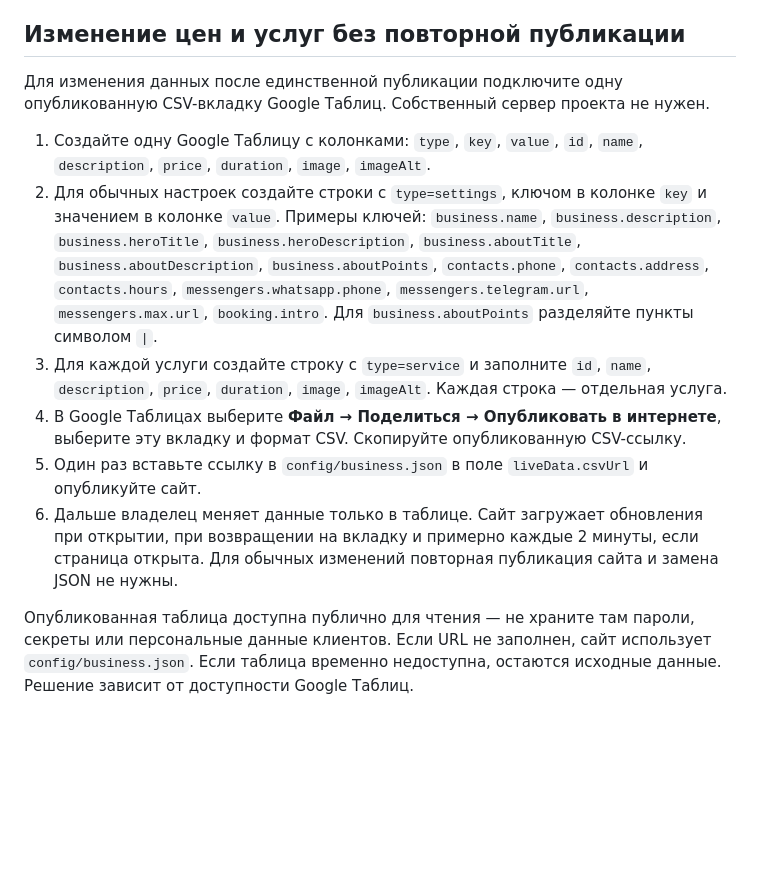
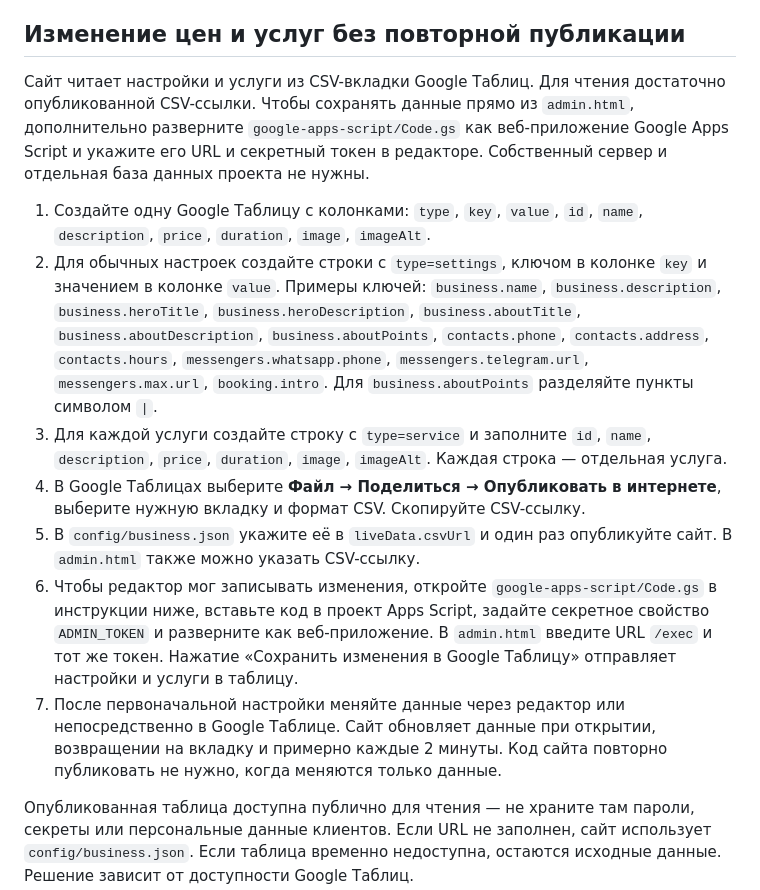
Before and after one commit to almaz132423/-WebsiteTemplate, a Markdown page: README.md, the part around the change. Rendered like a GitHub page; blank space fills up the shorter version.

Commit message:
Connect admin editor to Google Sheets

```diff
--- a/README.md
+++ b/README.md
@@ -228,13 +228,14 @@ python -m http.server 8000
 
 ## Изменение цен и услуг без повторной публикации
 
-Для изменения данных после единственной публикации подключите одну опубликованную CSV-вкладку Google Таблиц. Собственный сервер проекта не нужен.
+Сайт читает настройки и услуги из CSV-вкладки Google Таблиц. Для чтения достаточно опубликованной CSV-ссылки. Чтобы сохранять данные прямо из `admin.html`, дополнительно разверните `google-apps-script/Code.gs` как веб-приложение Google Apps Script и укажите его URL и секретный токен в редакторе. Собственный сервер и отдельная база данных проекта не нужны.
 
 1. Создайте одну Google Таблицу с колонками: `type`, `key`, `value`, `id`, `name`, `description`, `price`, `duration`, `image`, `imageAlt`.
 2. Для обычных настроек создайте строки с `type=settings`, ключом в колонке `key` и значением в колонке `value`. Примеры ключей: `business.name`, `business.description`, `business.heroTitle`, `business.heroDescription`, `business.aboutTitle`, `business.aboutDescription`, `business.aboutPoints`, `contacts.phone`, `contacts.address`, `contacts.hours`, `messengers.whatsapp.phone`, `messengers.telegram.url`, `messengers.max.url`, `booking.intro`. Для `business.aboutPoints` разделяйте пункты символом `|`.
 3. Для каждой услуги создайте строку с `type=service` и заполните `id`, `name`, `description`, `price`, `duration`, `image`, `imageAlt`. Каждая строка — отдельная услуга.
-4. В Google Таблицах выберите **Файл → Поделиться → Опубликовать в интернете**, выберите эту вкладку и формат CSV. Скопируйте опубликованную CSV-ссылку.
-5. Один раз вставьте ссылку в `config/business.json` в поле `liveData.csvUrl` и опубликуйте сайт.
-6. Дальше владелец меняет данные только в таблице. Сайт загружает обновления при открытии, при возвращении на вкладку и примерно каждые 2 минуты, если страница открыта. Для обычных изменений повторная публикация сайта и замена JSON не нужны.
+4. В Google Таблицах выберите **Файл → Поделиться → Опубликовать в интернете**, выберите нужную вкладку и формат CSV. Скопируйте CSV-ссылку.
+5. В `config/business.json` укажите её в `liveData.csvUrl` и один раз опубликуйте сайт. В `admin.html` также можно указать CSV-ссылку.
+6. Чтобы редактор мог записывать изменения, откройте `google-apps-script/Code.gs` в инструкции ниже, вставьте код в проект Apps Script, задайте секретное свойство `ADMIN_TOKEN` и разверните как веб-приложение. В `admin.html` введите URL `/exec` и тот же токен. Нажатие «Сохранить изменения в Google Таблицу» отправляет настройки и услуги в таблицу.
+7. После первоначальной настройки меняйте данные через редактор или непосредственно в Google Таблице. Сайт обновляет данные при открытии, возвращении на вкладку и примерно каждые 2 минуты. Код сайта повторно публиковать не нужно, когда меняются только данные.
 
 Опубликованная таблица доступна публично для чтения — не храните там пароли, секреты или персональные данные клиентов. Если URL не заполнен, сайт использует `config/business.json`. Если таблица временно недоступна, остаются исходные данные. Решение зависит от доступности Google Таблиц.
```
